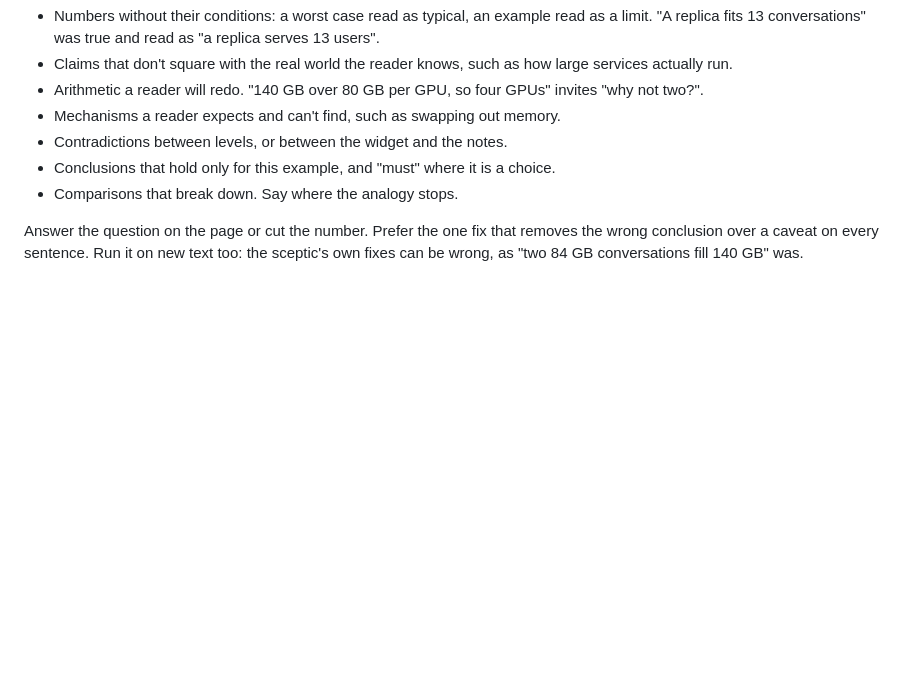
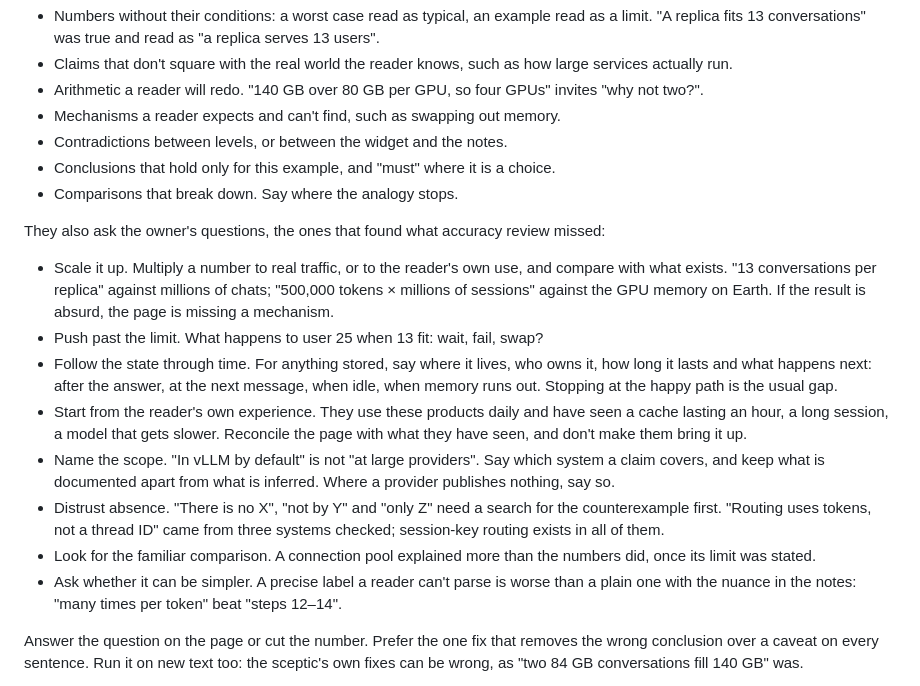
Before and after one commit to luwojtaszek/how-ai-works, a Markdown page: docs/writing.md, the part around the change. Drawn GitHub-style; blank space fills up the shorter version.

Commit message:
Writing guide: the sceptic asks the owner's questions

```diff
--- a/docs/writing.md
+++ b/docs/writing.md
@@ -89,6 +89,17 @@ They look for:
 - Conclusions that hold only for this example, and "must" where it is a choice.
 - Comparisons that break down. Say where the analogy stops.
 
+They also ask the owner's questions, the ones that found what accuracy review missed:
+
+- Scale it up. Multiply a number to real traffic, or to the reader's own use, and compare with what exists. "13 conversations per replica" against millions of chats; "500,000 tokens × millions of sessions" against the GPU memory on Earth. If the result is absurd, the page is missing a mechanism.
+- Push past the limit. What happens to user 25 when 13 fit: wait, fail, swap?
+- Follow the state through time. For anything stored, say where it lives, who owns it, how long it lasts and what happens next: after the answer, at the next message, when idle, when memory runs out. Stopping at the happy path is the usual gap.
+- Start from the reader's own experience. They use these products daily and have seen a cache lasting an hour, a long session, a model that gets slower. Reconcile the page with what they have seen, and don't make them bring it up.
+- Name the scope. "In vLLM by default" is not "at large providers". Say which system a claim covers, and keep what is documented apart from what is inferred. Where a provider publishes nothing, say so.
+- Distrust absence. "There is no X", "not by Y" and "only Z" need a search for the counterexample first. "Routing uses tokens, not a thread ID" came from three systems checked; session-key routing exists in all of them.
+- Look for the familiar comparison. A connection pool explained more than the numbers did, once its limit was stated.
+- Ask whether it can be simpler. A precise label a reader can't parse is worse than a plain one with the nuance in the notes: "many times per token" beat "steps 12–14".
+
 Answer the question on the page or cut the number. Prefer the one fix that removes the wrong conclusion over a caveat on every sentence. Run it on new text too: the sceptic's own fixes can be wrong, as "two 84 GB conversations fill 140 GB" was.
 
 Reviewers tend to add caveats and clipped sentences. Take the correction, not the extra length. Details belong lower on the page, and the opening stays simple if every claim in it is still true.
```
